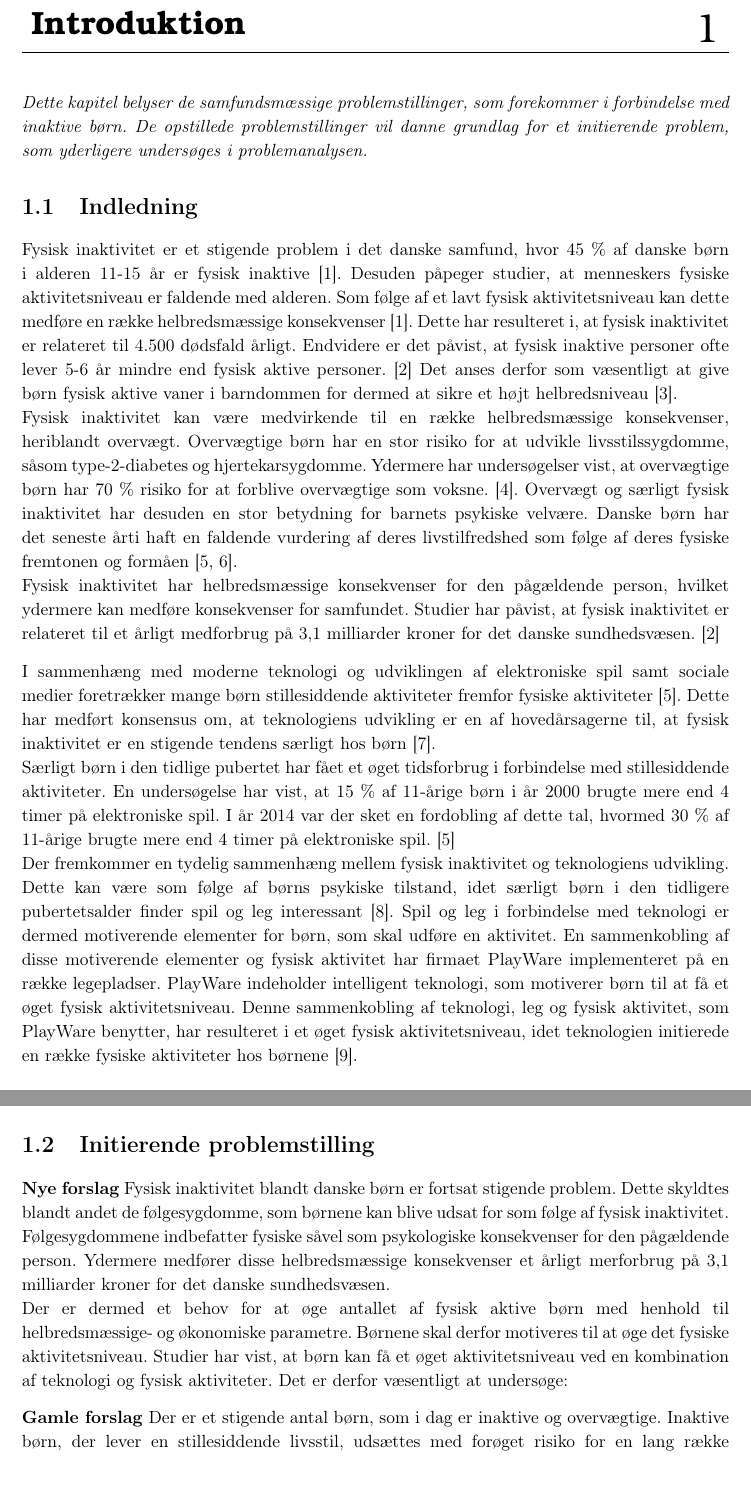
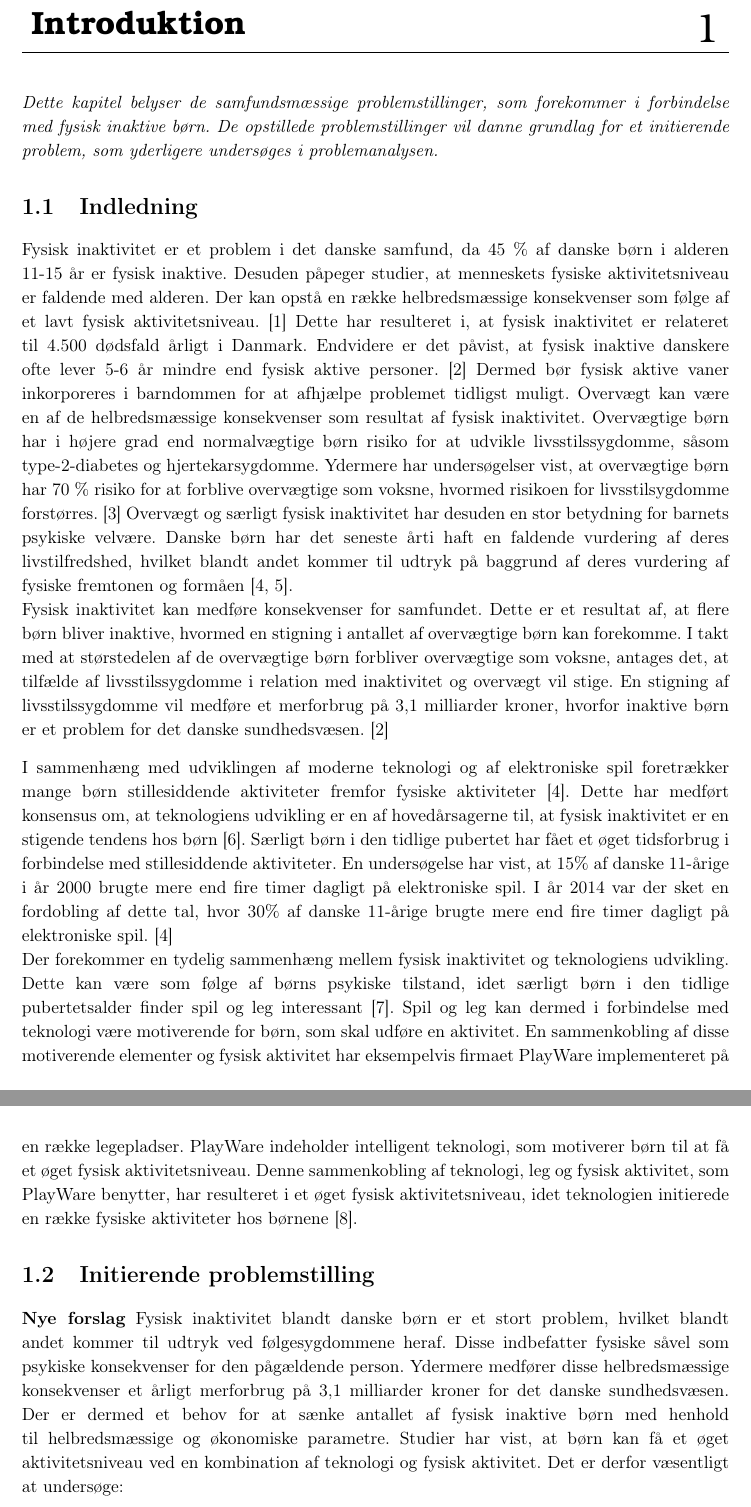
Before and after one commit to Toppsi/ST4, a LaTeX book (main.tex, which reads rapportAfsnit/bInitierende/ny_indledning.tex): two parts of pages 5 and 6 of 29, joined at a grey line, cut so that both start at the same text. Compiled offline with pdfLaTeX.

Commit message:
Indledning rettet

```diff
--- a/rapportAfsnit/bInitierende/ny_indledning.tex
+++ b/rapportAfsnit/bInitierende/ny_indledning.tex
@@ -1,22 +1,21 @@
-\textit{Dette kapitel belyser de samfundsmæssige problemstillinger, som forekommer i forbindelse med inaktive børn. De opstillede problemstillinger vil danne grundlag for et initierende problem, som yderligere undersøges i problemanalysen.}
+\textit{Dette kapitel belyser de samfundsmæssige problemstillinger, som forekommer i forbindelse med fysisk inaktive børn. De opstillede problemstillinger vil danne grundlag for et initierende problem, som yderligere undersøges i problemanalysen.}
 
 \section{Indledning}
-Fysisk inaktivitet er et stigende problem i det danske samfund, hvor 45~\% af danske børn i alderen 11-15 år er fysisk inaktive \citep{Sundhedsstyrelsen2006}. Desuden påpeger studier, at menneskers fysiske aktivitetsniveau er faldende med alderen. Som følge af et lavt fysisk aktivitetsniveau kan dette medføre en række helbredsmæssige konsekvenser \citep{Sundhedsstyrelsen2006}. Dette har resulteret i, at fysisk inaktivitet er relateret til 4.500 dødsfald årligt. Endvidere er det påvist, at fysisk inaktive personer ofte lever 5-6 år mindre end fysisk aktive personer. \citep{JuelSoerensenBroennum-Hansen2006} Det anses derfor som væsentligt at give børn fysisk aktive vaner i barndommen for dermed at sikre et højt helbredsniveau \citep{L.MeyerP.Gullotta2012}. \newline
-Fysisk inaktivitet kan være medvirkende til en række helbredsmæssige konsekvenser, heriblandt overvægt. Overvægtige børn har en stor risiko for at udvikle
-livsstilssygdomme, såsom type-2-diabetes og hjertekarsygdomme. Ydermere har undersøgelser vist, at overvægtige børn har 70~\% risiko for at forblive overvægtige som voksne. \citep{Reilly2006}. Overvægt og særligt fysisk inaktivitet har desuden en stor betydning for barnets psykiske velvære. Danske børn har det seneste årti haft en faldende vurdering af deres livstilfredshed som følge af deres fysiske fremtonen og formåen \citep{Universitet2014,StatensInstitutforFolkesundhed2007}. \newline
-Fysisk inaktivitet har helbredsmæssige konsekvenser for den pågældende person, hvilket ydermere kan medføre konsekvenser for samfundet. Studier har påvist, at fysisk inaktivitet er relateret til et årligt medforbrug på 3,1 milliarder kroner for det danske sundhedsvæsen. \citep{JuelSoerensenBroennum-Hansen2006}
+Fysisk inaktivitet er et problem i det danske samfund, da 45~\% af danske børn i alderen 11-15 år er fysisk inaktive. Desuden påpeger studier, at menneskets fysiske aktivitetsniveau er faldende med alderen. Der kan opstå en række helbredsmæssige konsekvenser som følge af et lavt fysisk aktivitetsniveau. \citep{Sundhedsstyrelsen2006} Dette har resulteret i, at fysisk inaktivitet er relateret til 4.500 dødsfald årligt i Danmark. Endvidere er det påvist, at fysisk inaktive danskere ofte lever 5-6 år mindre end fysisk aktive personer. \citep{JuelSoerensenBroennum-Hansen2006} Dermed bør fysisk aktive vaner inkorporeres i barndommen for at afhjælpe problemet tidligst muligt. %Det antages, at hvis fysisk aktive vaner inkorporeres i barndommen, vil dette sikre et bedre helbred. \citep{L.MeyerP.Gullotta2012}. \newline
+Overvægt kan være en af de helbredsmæssige konsekvenser som resultat af fysisk inaktivitet. Overvægtige børn har i højere grad end normalvægtige børn risiko for at udvikle
+livsstilssygdomme, såsom type-2-diabetes og hjertekarsygdomme. Ydermere har undersøgelser vist, at overvægtige børn har 70~\% risiko for at forblive overvægtige som voksne, hvormed risikoen for livsstilsygdomme forstørres. \citep{Reilly2006} Overvægt og særligt fysisk inaktivitet har desuden en stor betydning for barnets psykiske velvære. Danske børn har det seneste årti haft en faldende vurdering af deres livstilfredshed, hvilket blandt andet kommer til udtryk på baggrund af deres vurdering af fysiske fremtonen og formåen \citep{Universitet2014,StatensInstitutforFolkesundhed2007}. \newline
+%Fysisk inaktivitet har helbredsmæssige konsekvenser for den pågældende person,
+Fysisk inaktivitet kan medføre konsekvenser for samfundet. Dette er et resultat af, at flere børn bliver inaktive, hvormed en stigning i antallet af overvægtige børn kan forekomme. I takt med at størstedelen af de overvægtige børn forbliver overvægtige som voksne, antages det, at tilfælde af livsstilssygdomme i relation med inaktivitet og overvægt vil stige. En stigning af livsstilssygdomme vil medføre et merforbrug på 3,1 milliarder kroner, hvorfor inaktive børn er et problem for det danske sundhedsvæsen. \citep{JuelSoerensenBroennum-Hansen2006}
 
-I sammenhæng med moderne teknologi og udviklingen af elektroniske spil samt sociale medier foretrækker mange børn stillesiddende aktiviteter fremfor fysiske aktiviteter \citep{Universitet2014}. Dette har medført konsensus om, at teknologiens udvikling er en af hovedårsagerne til, at fysisk inaktivitet er en stigende tendens særligt hos børn \citep{Kiens2007}. \newline
-Særligt børn i den tidlige pubertet har fået et øget tidsforbrug i forbindelse med stillesiddende aktiviteter. En undersøgelse har vist, at 15~\% af 11-årige børn i år 2000 brugte mere end 4 timer på elektroniske spil. I år 2014 var der sket en fordobling af dette tal, hvormed 30~\% af 11-årige brugte mere end 4 timer på elektroniske spil. \citep{Universitet2014} \newline
-Der fremkommer en tydelig sammenhæng mellem fysisk inaktivitet og teknologiens udvikling. Dette kan være som følge af børns psykiske tilstand, idet særligt børn i den tidligere pubertetsalder finder spil og leg interessant \citep{Wied2011}. Spil og leg i forbindelse med teknologi er dermed motiverende elementer for børn, som skal udføre en aktivitet. En sammenkobling af disse motiverende elementer og fysisk aktivitet har firmaet PlayWare implementeret på en række legepladser. PlayWare indeholder intelligent teknologi, som motiverer børn til at få et øget fysisk aktivitetsniveau. Denne sammenkobling af teknologi, leg og fysisk aktivitet, som PlayWare benytter, har resulteret i et øget fysisk aktivitetsniveau, idet teknologien initierede en række fysiske aktiviteter hos børnene \citep{Rishoej2010}.
+I sammenhæng med udviklingen af moderne teknologi og af elektroniske spil foretrækker mange børn stillesiddende aktiviteter fremfor fysiske aktiviteter \citep{Universitet2014}. Dette har medført konsensus om, at teknologiens udvikling er en af hovedårsagerne til, at fysisk inaktivitet er en stigende tendens hos børn \citep{Kiens2007}.
+Særligt børn i den tidlige pubertet har fået et øget tidsforbrug i forbindelse med stillesiddende aktiviteter. En undersøgelse har vist, at 15\% af danske 11-årige i år 2000 brugte mere end fire timer dagligt på elektroniske spil. I år 2014 var der sket en fordobling af dette tal, hvor 30\% af danske 11-årige brugte mere end fire timer dagligt på elektroniske spil. \citep{Universitet2014} \newline
+Der forekommer en tydelig sammenhæng mellem fysisk inaktivitet og teknologiens udvikling. Dette kan være som følge af børns psykiske tilstand, idet særligt børn i den tidlige pubertetsalder finder spil og leg interessant \citep{Wied2011}. Spil og leg kan dermed i forbindelse med teknologi være motiverende for børn, som skal udføre en aktivitet. En sammenkobling af disse motiverende elementer og fysisk aktivitet har eksempelvis firmaet PlayWare implementeret på en række legepladser. PlayWare indeholder intelligent teknologi, som motiverer børn til at få et øget fysisk aktivitetsniveau. Denne sammenkobling af teknologi, leg og fysisk aktivitet, som PlayWare benytter, har resulteret i et øget fysisk aktivitetsniveau, idet teknologien initierede en række fysiske aktiviteter hos børnene \citep{Rishoej2010}.
 
 \section{Initierende problemstilling}
 \textbf{Nye forslag}
-Fysisk inaktivitet blandt danske børn er fortsat stigende problem. Dette skyldtes blandt andet de følgesygdomme, som børnene kan blive udsat for som følge af fysisk inaktivitet. Følgesygdommene indbefatter fysiske såvel som psykologiske konsekvenser for den pågældende person. Ydermere medfører disse helbredsmæssige konsekvenser et årligt merforbrug på 3,1 milliarder kroner for det danske sundhedsvæsen. \newline
-Der er dermed et behov for at øge antallet af fysisk aktive børn med henhold til helbredsmæssige- og økonomiske parametre. Børnene skal derfor motiveres til at øge det fysiske aktivitetsniveau. Studier har vist, at børn kan få et øget aktivitetsniveau ved en kombination af teknologi og fysisk aktiviteter. Det er derfor væsentligt at undersøge:
-
-\textbf{Gamle forslag}
-Der er et stigende antal børn, som i dag er inaktive og overvægtige. Inaktive børn, der lever en stillesiddende livsstil, udsættes med forøget risiko for en lang række følgesygdomme. For at kunne motivere børn til en mere fysisk aktiv hverdag ønskes der en teknologisk tilgang til problemet:
+Fysisk inaktivitet blandt danske børn er et stort problem, hvilket blandt andet kommer til udtryk ved følgesygdommene heraf. Disse indbefatter fysiske såvel som psykiske konsekvenser for den pågældende person. Ydermere medfører disse helbredsmæssige konsekvenser et årligt merforbrug på 3,1 milliarder kroner for det danske sundhedsvæsen. Der er dermed et behov for at sænke antallet af fysisk inaktive børn med henhold til helbredsmæssige og økonomiske parametre. Studier har vist, at børn kan få et øget aktivitetsniveau ved en kombination af teknologi og fysisk aktivitet. Det er derfor væsentligt at undersøge:
+%\textbf{Gamle forslag}
+%Der er et stigende antal børn, som i dag er inaktive og overvægtige. Inaktive børn, der lever en stillesiddende livsstil, udsættes med forøget risiko for en lang række følgesygdomme. For at kunne motivere børn til en mere fysisk aktiv hverdag ønskes der en teknologisk tilgang til problemet:
 
 \begin{center}
 \textit{Hvilke teknologiske muligheder findes der for at motivere fysisk inaktive børn til et øget fysisk aktivitetsniveau?}
```
